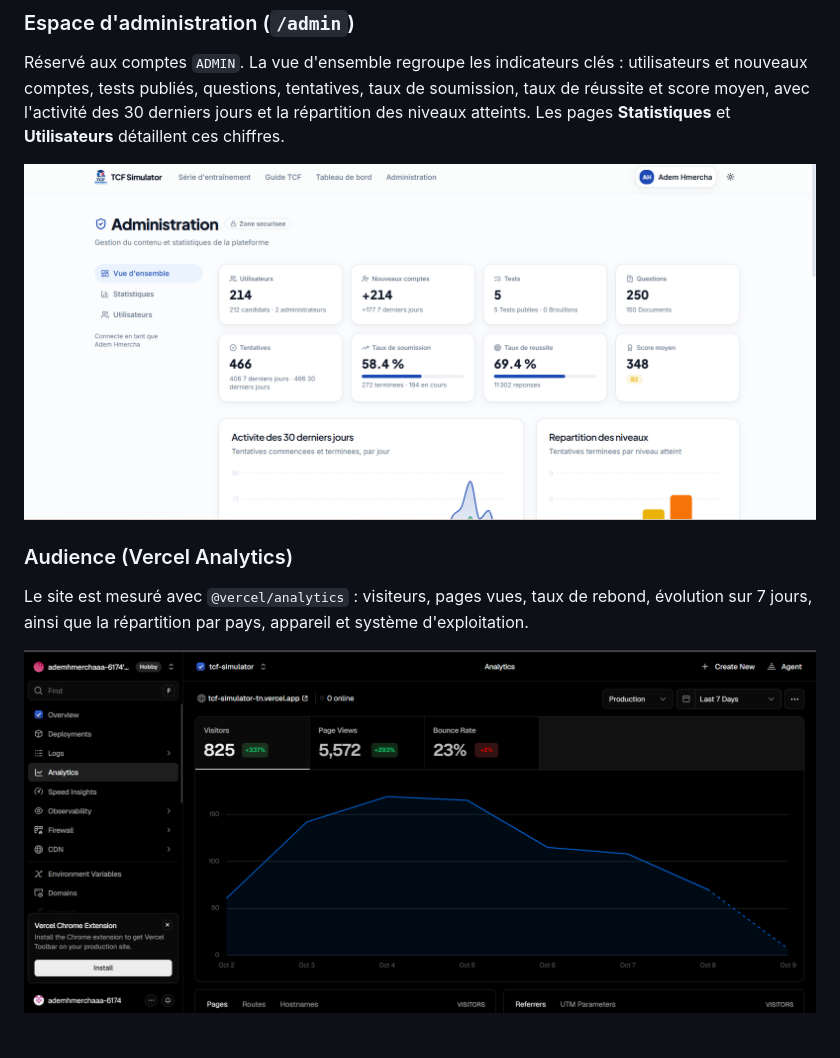
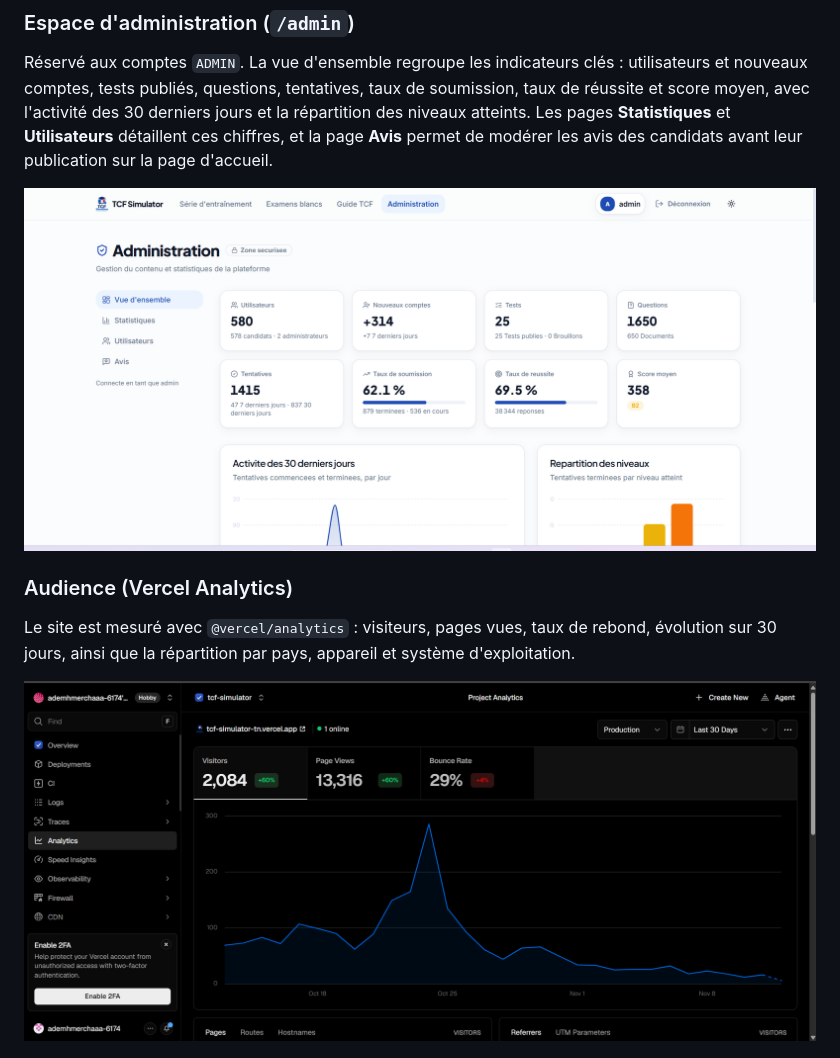
Before and after one commit to ademhmercha/tcf-simulator, a Markdown page: README.md, the part around one of its changes. GitHub-like rendering; pictures changed too: docs/images/analytics-admin-apercu.png, docs/images/analytics-vercel-visiteurs.png.

Commit message:
docs(readme): mettre à jour les captures analytics et admin

```diff
--- a/README.md
+++ b/README.md
@@ -479,13 +479,14 @@ Réservé aux comptes `ADMIN`. La vue d'ensemble regroupe les indicateurs clés
 utilisateurs et nouveaux comptes, tests publiés, questions, tentatives, taux de
 soumission, taux de réussite et score moyen, avec l'activité des 30 derniers
 jours et la répartition des niveaux atteints. Les pages **Statistiques** et
-**Utilisateurs** détaillent ces chiffres.
+**Utilisateurs** détaillent ces chiffres, et la page **Avis** permet de modérer
+les avis des candidats avant leur publication sur la page d'accueil.
 
 ![Vue d'ensemble de l'administration : utilisateurs, tentatives, taux de réussite et score moyen](docs/images/analytics-admin-apercu.png)
 
 ### Audience (Vercel Analytics)
 
 Le site est mesuré avec `@vercel/analytics` : visiteurs, pages vues, taux de
-rebond, évolution sur 7 jours, ainsi que la répartition par pays, appareil et
+rebond, évolution sur 30 jours, ainsi que la répartition par pays, appareil et
 système d'exploitation.
 
```
Also changed, not shown: other parts of README.md (+1 -1 lines).
